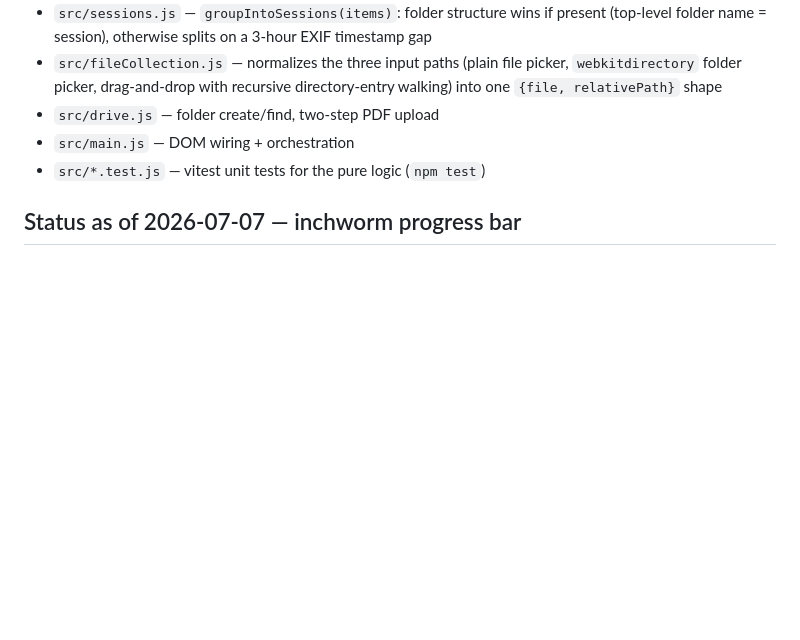
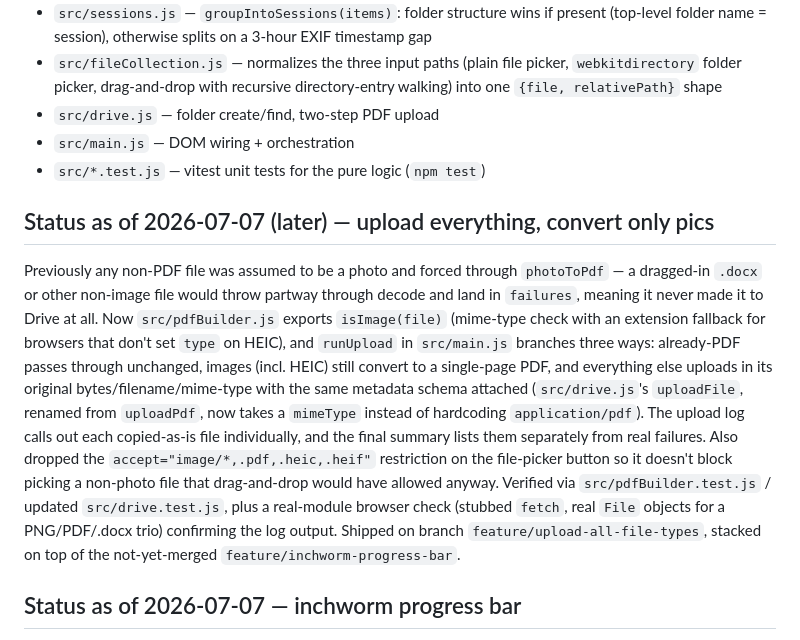
Before and after one commit to clshot-gif/PDF-dream, a Markdown page: CLAUDE.md, the part around the change. Rendered like a GitHub page; blank space fills up the shorter version.

Commit message:
Document upload-everything feature in CLAUDE.md

```diff
--- a/CLAUDE.md
+++ b/CLAUDE.md
@@ -28,6 +28,10 @@ A single static web page, no backend. Sign in with your own Google account, drop
 - `src/main.js` — DOM wiring + orchestration
 - `src/*.test.js` — vitest unit tests for the pure logic (`npm test`)
 
+## Status as of 2026-07-07 (later) — upload everything, convert only pics
+
+Previously any non-PDF file was assumed to be a photo and forced through `photoToPdf` — a dragged-in `.docx` or other non-image file would throw partway through decode and land in `failures`, meaning it never made it to Drive at all. Now `src/pdfBuilder.js` exports `isImage(file)` (mime-type check with an extension fallback for browsers that don't set `type` on HEIC), and `runUpload` in `src/main.js` branches three ways: already-PDF passes through unchanged, images (incl. HEIC) still convert to a single-page PDF, and everything else uploads in its original bytes/filename/mime-type with the same metadata schema attached (`src/drive.js`'s `uploadFile`, renamed from `uploadPdf`, now takes a `mimeType` instead of hardcoding `application/pdf`). The upload log calls out each copied-as-is file individually, and the final summary lists them separately from real failures. Also dropped the `accept="image/*,.pdf,.heic,.heif"` restriction on the file-picker button so it doesn't block picking a non-photo file that drag-and-drop would have allowed anyway. Verified via `src/pdfBuilder.test.js` / updated `src/drive.test.js`, plus a real-module browser check (stubbed `fetch`, real `File` objects for a PNG/PDF/.docx trio) confirming the log output. Shipped on branch `feature/upload-all-file-types`, stacked on top of the not-yet-merged `feature/inchworm-progress-bar`.
+
 ## Status as of 2026-07-07 — inchworm progress bar
 
 Replaced the plain grey/rainbow upload progress bar with a small animation: an inchworm crawls left-to-right across a grass line as `completed/total` advances, turning the grass green behind her (grey → green uses the same blade-shaped CSS mask for both layers, so it looks like real grass rather than a bar with a fancy skin). At each 10%-of-total checkpoint, one small flora/fauna SVG icon fades in behind her — a fresh random 10 out of a 16-icon pool (`src/critters.js`) picked at the start of each upload run, so the reveal sequence differs every time. Icons are hand-drawn SVG (not cropped from raster source images) so they stay crisp at the ~20px display size. Implementation: `src/critters.js` (icon pool + `pickCritters`), `startProgressRun`/`setProgress` in `src/main.js`, `.grass-*`/`.critter*`/`.inchworm` rules in `src/style.css`. Verified visually via a local dev-server preview (screenshots at 0%/30%/75%/100%) and `src/critters.test.js` (3 tests). Shipped on branch `feature/inchworm-progress-bar`, not yet merged into `main`.
```
